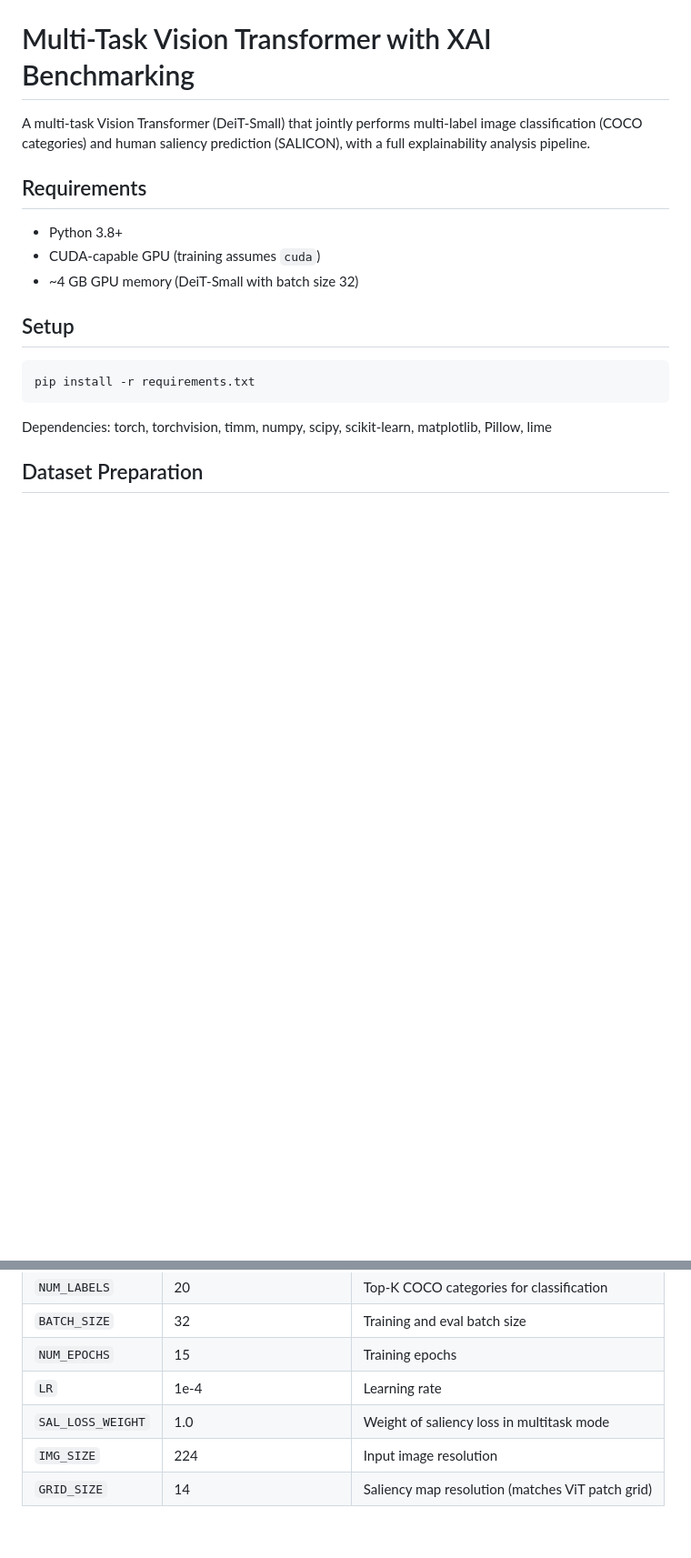
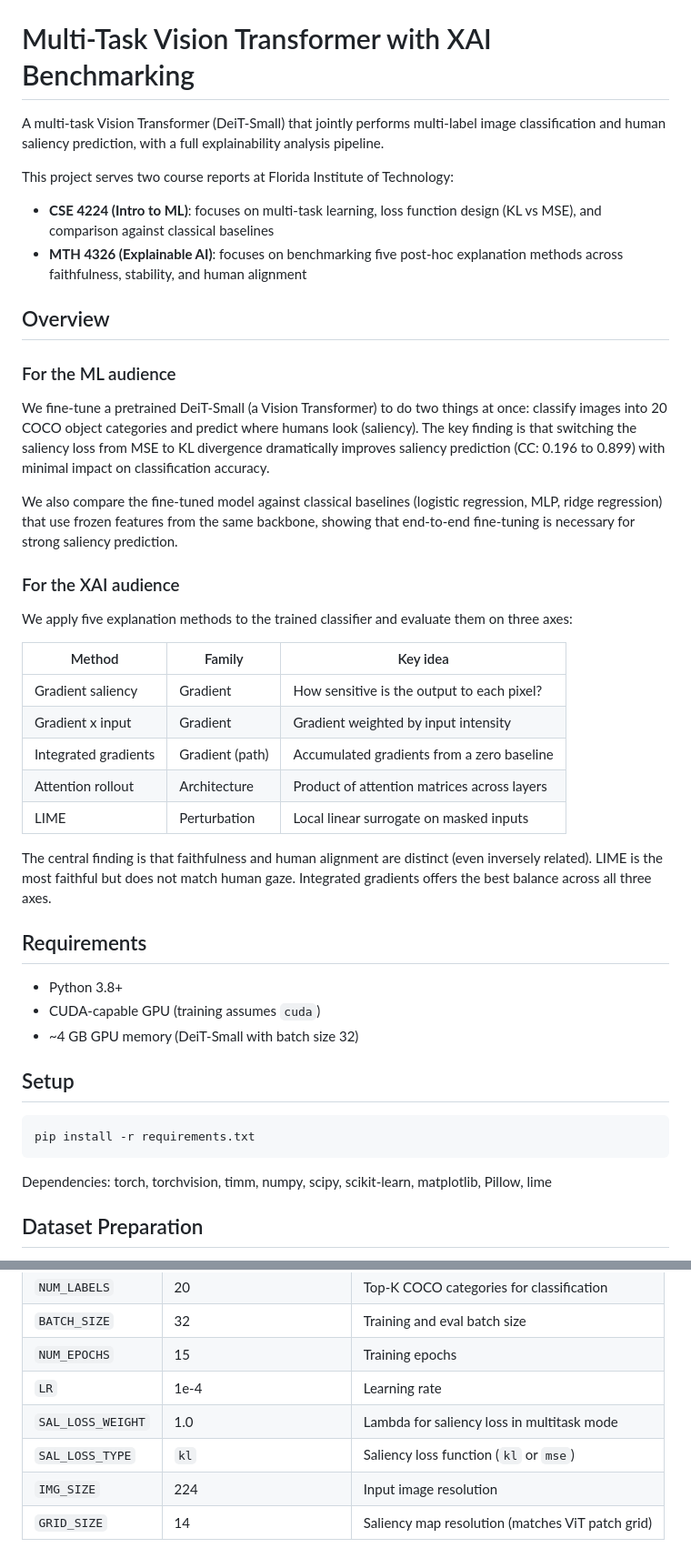
Before and after one commit to nickvpn/vit-ml-xai-project, a Markdown page: README.md, 2 parts joined by grey strips. Shown at 91% size. Drawn GitHub-style; blank space fills up the shorter version.

Commit message:
make readme more readable

```diff
--- a/README.md
+++ b/README.md
@@ -1,6 +1,33 @@
 # Multi-Task Vision Transformer with XAI Benchmarking
 
-A multi-task Vision Transformer (DeiT-Small) that jointly performs multi-label image classification (COCO categories) and human saliency prediction (SALICON), with a full explainability analysis pipeline.
+A multi-task Vision Transformer (DeiT-Small) that jointly performs multi-label image classification and human saliency prediction, with a full explainability analysis pipeline.
+
+This project serves two course reports at Florida Institute of Technology:
+
+- **CSE 4224 (Intro to ML)**: focuses on multi-task learning, loss function design (KL vs MSE), and comparison against classical baselines
+- **MTH 4326 (Explainable AI)**: focuses on benchmarking five post-hoc explanation methods across faithfulness, stability, and human alignment
+
+## Overview
+
+### For the ML audience
+
+We fine-tune a pretrained DeiT-Small (a Vision Transformer) to do two things at once: classify images into 20 COCO object categories and predict where humans look (saliency). The key finding is that switching the saliency loss from MSE to KL divergence dramatically improves saliency prediction (CC: 0.196 to 0.899) with minimal impact on classification accuracy.
+
+We also compare the fine-tuned model against classical baselines (logistic regression, MLP, ridge regression) that use frozen features from the same backbone, showing that end-to-end fine-tuning is necessary for strong saliency prediction.
+
+### For the XAI audience
+
+We apply five explanation methods to the trained classifier and evaluate them on three axes:
+
+| Method | Family | Key idea |
+|---|---|---|
+| Gradient saliency | Gradient | How sensitive is the output to each pixel? |
+| Gradient x input | Gradient | Gradient weighted by input intensity |
+| Integrated gradients | Gradient (path) | Accumulated gradients from a zero baseline |
+| Attention rollout | Architecture | Product of attention matrices across layers |
+| LIME | Perturbation | Local linear surrogate on masked inputs |
+
+The central finding is that faithfulness and human alignment are distinct (even inversely related). LIME is the most faithful but does not match human gaze. Integrated gradients offers the best balance across all three axes.
 
 ## Requirements
 
@@ -150,7 +177,8 @@ All hyperparameters and paths are in [src/config.py](src/config.py):
 | `BATCH_SIZE` | 32 | Training and eval batch size |
 | `NUM_EPOCHS` | 15 | Training epochs |
 | `LR` | 1e-4 | Learning rate |
-| `SAL_LOSS_WEIGHT` | 1.0 | Weight of saliency loss in multitask mode |
+| `SAL_LOSS_WEIGHT` | 1.0 | Lambda for saliency loss in multitask mode |
+| `SAL_LOSS_TYPE` | `kl` | Saliency loss function (`kl` or `mse`) |
 | `IMG_SIZE` | 224 | Input image resolution |
 | `GRID_SIZE` | 14 | Saliency map resolution (matches ViT patch grid) |
 
```
Also changed, not shown: other parts of README.md (+23 -10 lines).
